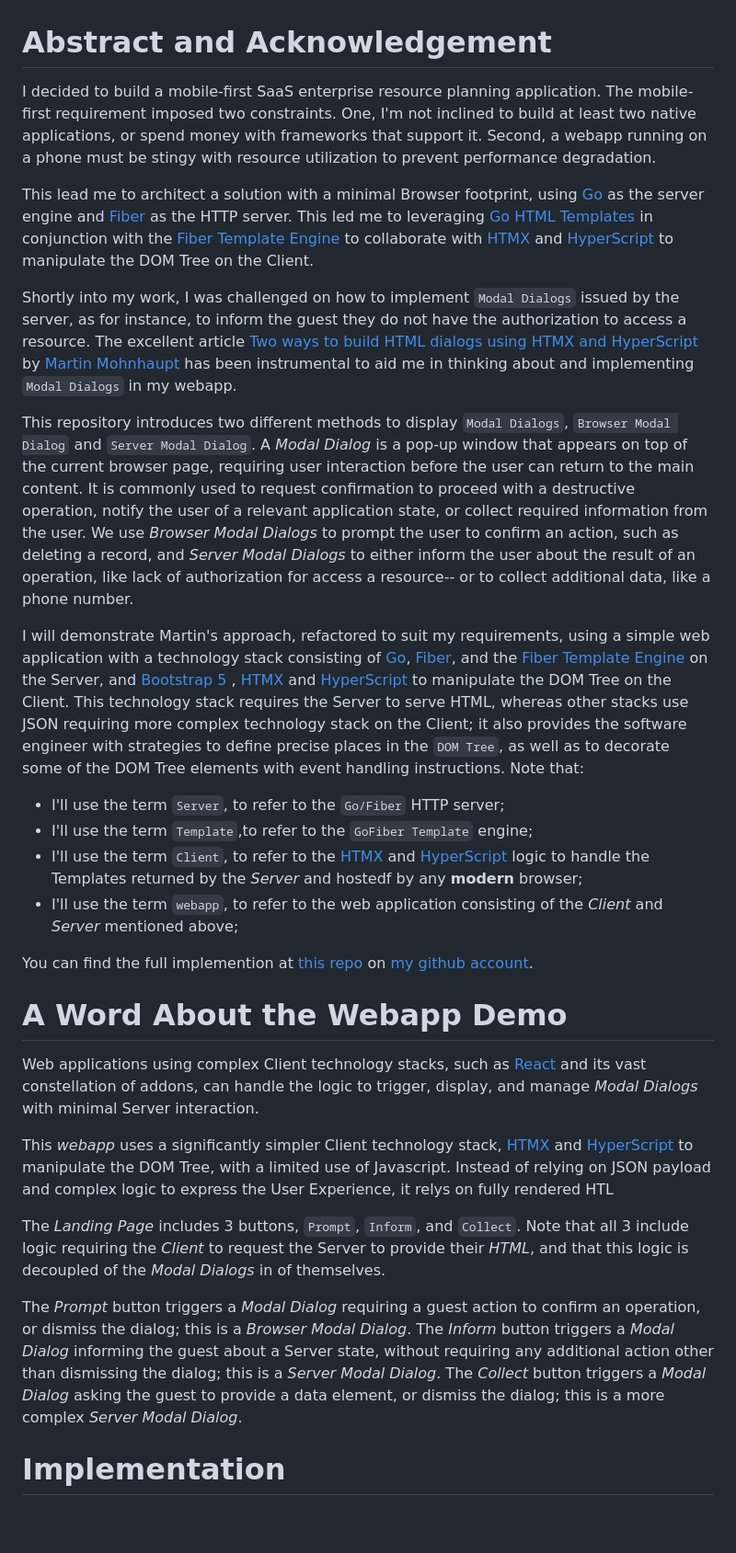
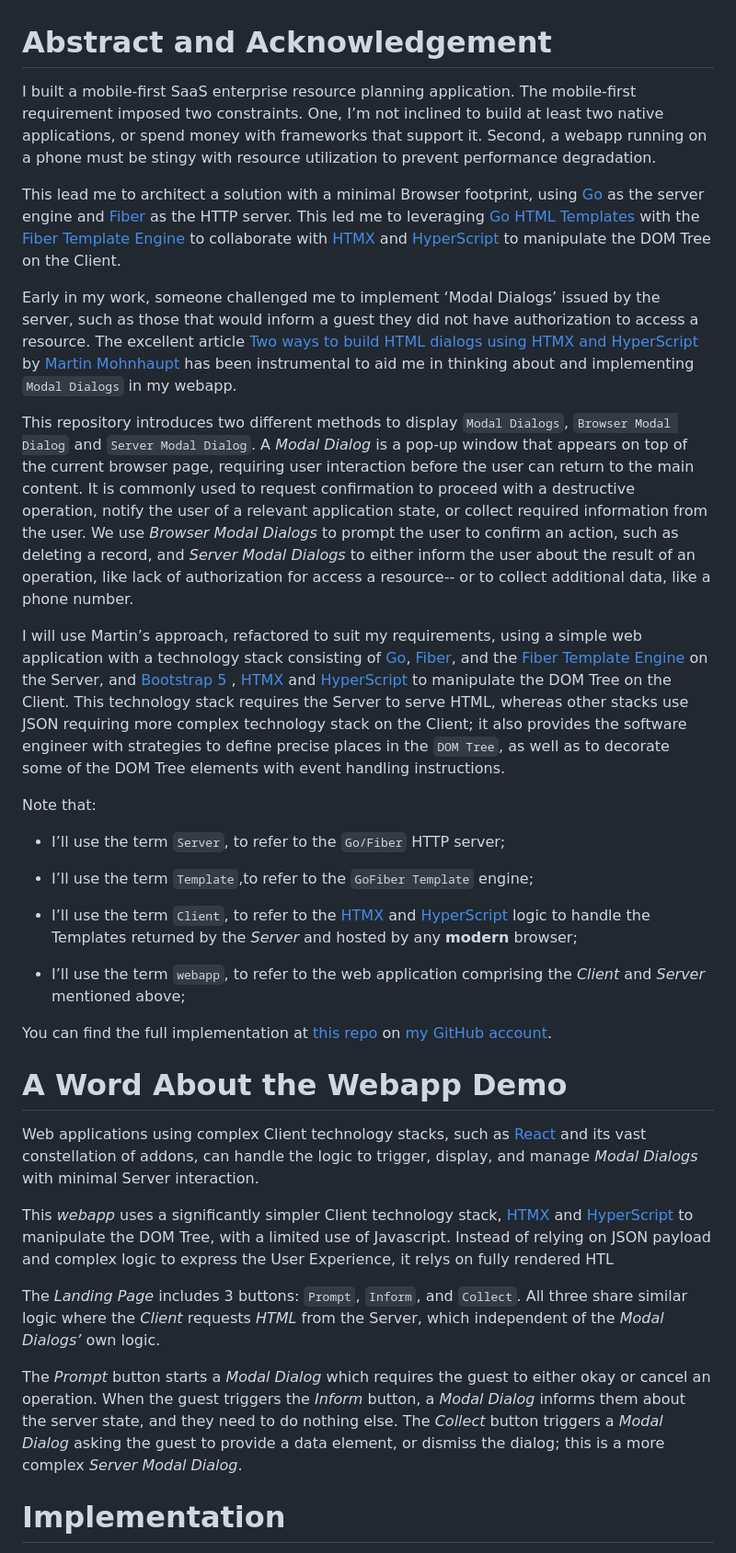
Before and after one commit to RodrigoMattosoSilveira/html_htmx-modal_dialogs, a Markdown page: README.md, the part around the change. Shown at 92% size. GitHub-like rendering; blank space fills up the shorter version.

Commit message:
Fixed typos and cleaned up poor language

```diff
--- a/README.md
+++ b/README.md
@@ -1,29 +1,34 @@
 # Abstract and Acknowledgement
-I decided to build a mobile-first SaaS enterprise resource planning application. The mobile-first requirement imposed two constraints. One, I'm not inclined to build at least two native applications, or spend money with frameworks that support it. Second, a webapp running on a phone must be stingy with resource utilization to prevent performance degradation.
+I built a mobile-first SaaS enterprise resource planning application. The mobile-first requirement imposed two constraints. One, I’m not inclined to build at least two native applications, or spend money with frameworks that support it. Second, a webapp running on a phone must be stingy with resource utilization to prevent performance degradation.
 
-This lead me to architect a solution with a minimal Browser footprint, using [Go](https://go.dev/) as the server engine and [Fiber](https://gofiber.io/) as the HTTP server. This led me to leveraging [Go HTML Templates](https://pkg.go.dev/html/template) in conjunction with the [Fiber Template Engine](https://docs.gofiber.io/template/html_v2.x.x/html/) to collaborate with [HTMX](https://htmx.org/) and [HyperScript](https://hyperscript.org/) to manipulate the DOM Tree on the Client.
+This lead me to architect a solution with a minimal Browser footprint, using [Go](https://go.dev/) as the server engine and [Fiber](https://gofiber.io/) as the HTTP server. This led me to leveraging [Go HTML Templates](https://pkg.go.dev/html/template) with the [Fiber Template Engine](https://docs.gofiber.io/template/html_v2.x.x/html/) to collaborate with [HTMX](https://htmx.org/) and [HyperScript](https://hyperscript.org/) to manipulate the DOM Tree on the Client.
 
-Shortly into my work, I was challenged on how to implement `Modal Dialogs` issued by the server, as for instance, to inform the guest they do not have the authorization to access a resource. The excellent article [Two ways to build HTML dialogs using HTMX and HyperScript](https://medium.com/@martin.mohnhaupt/two-ways-to-build-html-dialogs-using-htmx-and-hyperscript-5f5eefb13c4c) by [Martin Mohnhaupt](https://medium.com/@martin.mohnhaupt) has been instrumental to aid me in thinking about and implementing `Modal Dialogs` in my webapp.
+Early in my work, someone challenged me to implement ‘Modal Dialogs’ issued by the server, such as those that would inform a guest they did not have authorization to access a resource. The excellent article [Two ways to build HTML dialogs using HTMX and HyperScript](https://medium.com/@martin.mohnhaupt/two-ways-to-build-html-dialogs-using-htmx-and-hyperscript-5f5eefb13c4c) by [Martin Mohnhaupt](https://medium.com/@martin.mohnhaupt) has been instrumental to aid me in thinking about and implementing `Modal Dialogs` in my webapp.
 
 This repository introduces two different methods to display `Modal Dialogs`, `Browser Modal Dialog` and `Server Modal Dialog`. A _Modal Dialog_ is a pop-up window that appears on top of the current browser page, requiring user interaction before the user can return to the main content. It is commonly used to request confirmation to proceed with a destructive operation, notify the user of a relevant application state, or collect required information from the user. We use _Browser Modal Dialogs_ to prompt the user to confirm an action, such as deleting a record, and _Server Modal Dialogs_ to either inform the user about the result of an operation, like lack of authorization for access a resource-- or to collect additional data, like a phone number.
 
-I will demonstrate Martin's approach, refactored to suit my requirements, using a simple web application with a technology stack consisting of  [Go](https://go.dev/), [Fiber](https://gofiber.io/),  and the [Fiber Template Engine](https://docs.gofiber.io/template/html_v2.x.x/html/) on the Server, and [Bootstrap 5](https://getbootstrap.com/) , [HTMX](https://htmx.org/) and [HyperScript](https://hyperscript.org/) to manipulate the DOM Tree on the Client. This technology stack requires the Server to serve HTML, whereas other stacks use JSON requiring more complex technology stack on the Client; it also provides the software engineer with strategies to define precise places in the `DOM Tree`, as well as to decorate some of the DOM Tree elements with event handling instructions.
+I will use Martin’s approach, refactored to suit my requirements, using a simple web application with a technology stack consisting of  [Go](https://go.dev/), [Fiber](https://gofiber.io/),  and the [Fiber Template Engine](https://docs.gofiber.io/template/html_v2.x.x/html/) on the Server, and [Bootstrap 5](https://getbootstrap.com/) , [HTMX](https://htmx.org/) and [HyperScript](https://hyperscript.org/) to manipulate the DOM Tree on the Client. This technology stack requires the Server to serve HTML, whereas other stacks use JSON requiring more complex technology stack on the Client; it also provides the software engineer with strategies to define precise places in the `DOM Tree`, as well as to decorate some of the DOM Tree elements with event handling instructions.
+
 Note that:
-- I'll use the term `Server`, to refer to the `Go/Fiber` HTTP server;
-- I'll use the term `Template`,to refer to the `GoFiber Template` engine;
-- I'll use the term `Client`, to refer to the [HTMX](https://htmx.org/) and [HyperScript](https://hyperscript.org/) logic to handle the Templates returned by the _Server_ and hostedf by any **modern** browser;
-- I'll use the term `webapp`, to refer to the web application consisting of the _Client_ and _Server_ mentioned above;
 
-You can find the full implemention at [this repo](https://github.com/RodrigoMattosoSilveira/html_htmx-modal_dialogs) on [my github account](https://github.com/RodrigoMattosoSilveira).
+- I’ll use the term `Server`, to refer to the `Go/Fiber` HTTP server;
+
+- I’ll use the term `Template`,to refer to the `GoFiber Template` engine;
+
+- I’ll use the term `Client`, to refer to the [HTMX](https://htmx.org/) and [HyperScript](https://hyperscript.org/) logic to handle the Templates returned by the _Server_ and hosted by any **modern** browser;
+
+- I’ll use the term `webapp`, to refer to the web application comprising the _Client_ and _Server_ mentioned above;
+
+You can find the full implementation at [this repo](https://github.com/RodrigoMattosoSilveira/html_htmx-modal_dialogs) on [my GitHub account](https://github.com/RodrigoMattosoSilveira).
 
 # A Word About the Webapp Demo
 Web applications using complex Client technology stacks, such as [React](https://react.dev/) and its vast constellation of addons, can handle the logic to trigger, display, and manage _Modal Dialogs_  with minimal Server interaction.
 
 This _webapp_ uses a significantly simpler Client technology stack, [HTMX](https://htmx.org/) and [HyperScript](https://hyperscript.org/) to manipulate the DOM Tree, with a limited use of Javascript. Instead of relying on JSON payload and complex logic to express the User Experience, it relys on fully rendered HTL
 
-The _Landing Page_ includes 3 buttons,  `Prompt`, `Inform`, and `Collect`. Note that all 3 include logic requiring the _Client_ to request the Server to provide their _HTML_, and that this logic is decoupled of the _Modal Dialogs_ in of themselves.
+The _Landing Page_ includes 3 buttons:  `Prompt`, `Inform`, and `Collect`. All three  share similar logic where the _Client_ requests _HTML_ from the Server, which independent of the _Modal Dialogs’_ own logic.
 
-The _Prompt_ button triggers a _Modal Dialog_ requiring a guest action to confirm an operation, or dismiss the dialog; this is a _Browser_ _Modal Dialog_. The _Inform_ button triggers a _Modal Dialog_ informing the guest about a Server state, without requiring any additional action other than dismissing the dialog; this is a _Server_ _Modal Dialog_. The _Collect_ button triggers a _Modal Dialog_ asking the guest to provide a data element, or dismiss the dialog; this is a more complex _Server_ _Modal Dialog_.
+The _Prompt_ button starts a _Modal Dialog_ which requires the guest to either okay or cancel an operation. When the guest triggers the _Inform_ button, a _Modal Dialog_ informs them about the server state, and they need to do nothing else. The _Collect_ button triggers a _Modal Dialog_ asking the guest to provide a data element, or dismiss the dialog; this is a more complex _Server_ _Modal Dialog_.
 
 # Implementation
 I'll describe the webapp implementation as follows, including sequence diagrams:
```
